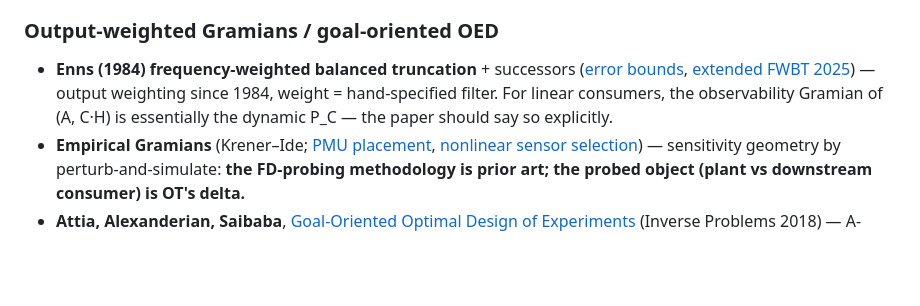
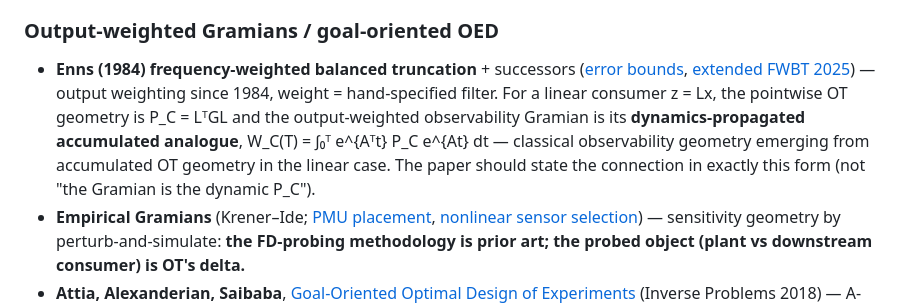
Before and after one commit to ahb-sjsu/geometric-observation, a Markdown page: paper/PRIOR-ART-SWEEP-estimation-control.md, the part around the change. Drawn GitHub-style; blank space fills up the shorter version.

```diff
--- a/paper/PRIOR-ART-SWEEP-estimation-control.md
+++ b/paper/PRIOR-ART-SWEEP-estimation-control.md
@@ -127,9 +127,13 @@ endpoints) — which no found work runs.
 - **Enns (1984) frequency-weighted balanced truncation** + successors
   ([error bounds](https://ieeexplore.ieee.org/document/788542/),
   [extended FWBT 2025](https://arxiv.org/html/2512.02298)) — output weighting
-  since 1984, weight = hand-specified filter. For linear consumers, the
-  observability Gramian of (A, C·H) is essentially the dynamic P_C — the paper
-  should say so explicitly.
+  since 1984, weight = hand-specified filter. For a linear consumer z = Lx,
+  the pointwise OT geometry is P_C = LᵀGL and the output-weighted
+  observability Gramian is its **dynamics-propagated accumulated analogue**,
+  W_C(T) = ∫₀ᵀ e^{Aᵀt} P_C e^{At} dt — classical observability geometry
+  emerging from accumulated OT geometry in the linear case. The paper should
+  state the connection in exactly this form (not "the Gramian is the dynamic
+  P_C").
 - **Empirical Gramians** (Krener–Ide;
   [PMU placement](https://arxiv.org/pdf/1411.7016),
   [nonlinear sensor selection](https://arxiv.org/pdf/1706.05462)) — sensitivity
```
Also changed, not shown: paper/OT-EC-REVISION-NOTES.md (+104 -29 lines).
